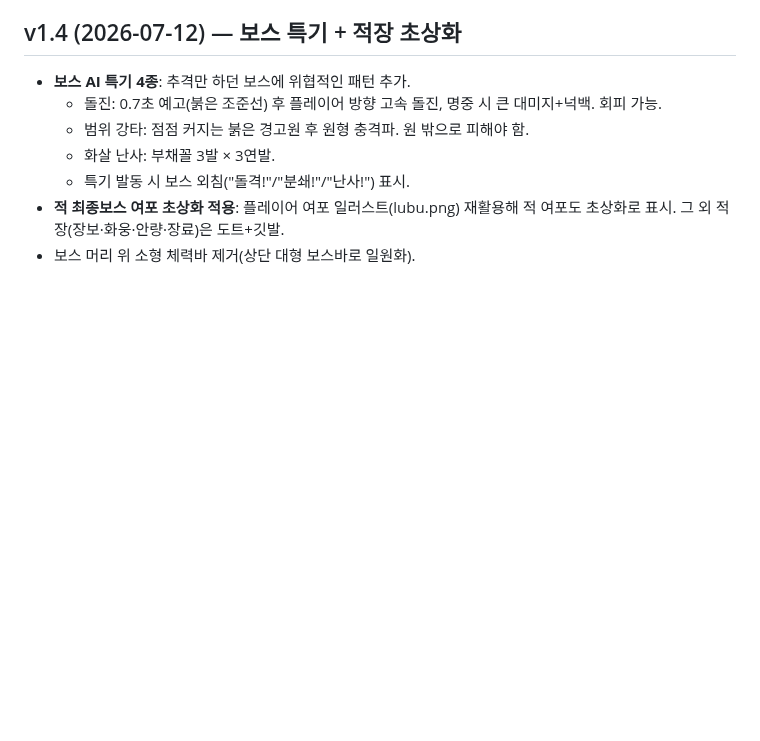
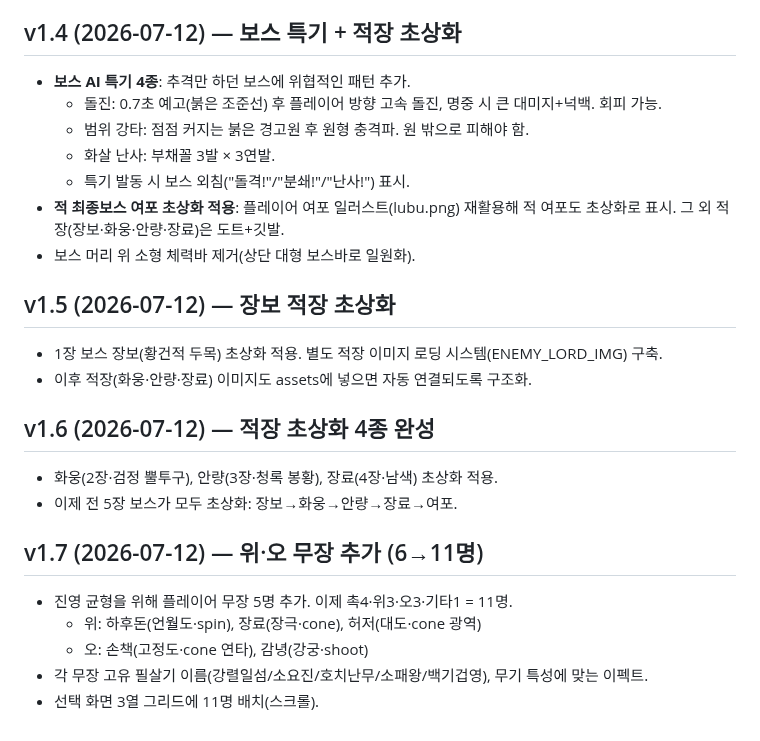
Before and after one commit to aaronkyung-a11y/musou, a Markdown page: CHANGELOG.md, the part around the change. Rendered like a GitHub page; blank space fills up the shorter version.

Commit message:
v1.7: add Wei/Wu heroes (6 to 11) (CHANGELOG.md)

```diff
--- a/CHANGELOG.md
+++ b/CHANGELOG.md
@@ -171,3 +171,18 @@ headless 6무장 × 60초 시뮬 통과(스킬·필살기·적장 스폰 정상)
   - 특기 발동 시 보스 외침("돌격!"/"분쇄!"/"난사!") 표시.
 - **적 최종보스 여포 초상화 적용**: 플레이어 여포 일러스트(lubu.png) 재활용해 적 여포도 초상화로 표시. 그 외 적장(장보·화웅·안량·장료)은 도트+깃발.
 - 보스 머리 위 소형 체력바 제거(상단 대형 보스바로 일원화).
+
+## v1.5 (2026-07-12) — 장보 적장 초상화
+- 1장 보스 장보(황건적 두목) 초상화 적용. 별도 적장 이미지 로딩 시스템(ENEMY_LORD_IMG) 구축.
+- 이후 적장(화웅·안량·장료) 이미지도 assets에 넣으면 자동 연결되도록 구조화.
+
+## v1.6 (2026-07-12) — 적장 초상화 4종 완성
+- 화웅(2장·검정 뿔투구), 안량(3장·청록 봉황), 장료(4장·남색) 초상화 적용.
+- 이제 전 5장 보스가 모두 초상화: 장보→화웅→안량→장료→여포.
+
+## v1.7 (2026-07-12) — 위·오 무장 추가 (6→11명)
+- 진영 균형을 위해 플레이어 무장 5명 추가. 이제 촉4·위3·오3·기타1 = 11명.
+  - 위: 하후돈(언월도·spin), 장료(장극·cone), 허저(대도·cone 광역)
+  - 오: 손책(고정도·cone 연타), 감녕(강궁·shoot)
+- 각 무장 고유 필살기 이름(강렬일섬/소요진/호치난무/소패왕/백기겁영), 무기 특성에 맞는 이펙트.
+- 선택 화면 3열 그리드에 11명 배치(스크롤).
```
